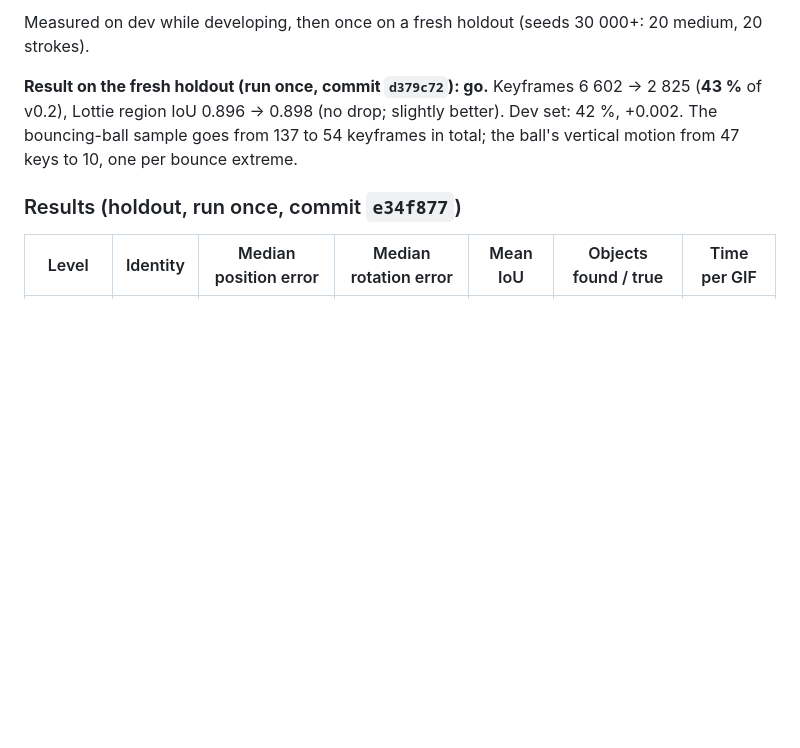
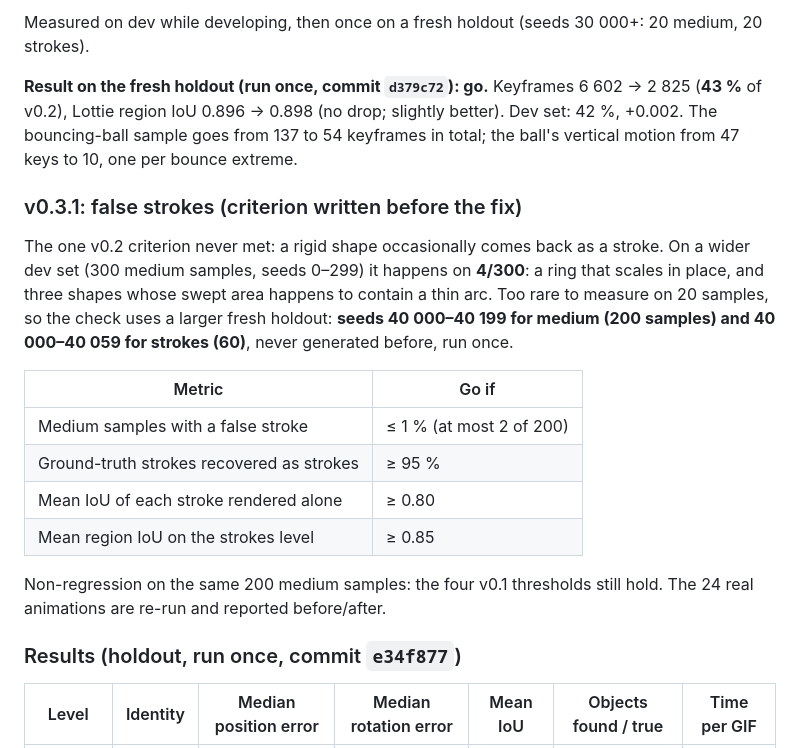
Before and after one commit to FredBourouliou/unbake, a Markdown page: README.md, the part around the change. Rendered like a GitHub page; blank space fills up the shorter version.

Commit message:
README: pre-register the false-stroke criterion (v0.3.1)
Co-Authored-By: Claude Opus 5.5 (1M context) <noreply@anthropic.com>

```diff
--- a/README.md
+++ b/README.md
@@ -99,6 +99,19 @@ Measured on dev while developing, then once on a fresh holdout (seeds 30 000+: 2
 
 **Result on the fresh holdout (run once, commit `d379c72`): go.** Keyframes 6 602 → 2 825 (**43 %** of v0.2), Lottie region IoU 0.896 → 0.898 (no drop; slightly better). Dev set: 42 %, +0.002. The bouncing-ball sample goes from 137 to 54 keyframes in total; the ball's vertical motion from 47 keys to 10, one per bounce extreme.
 
+### v0.3.1: false strokes (criterion written before the fix)
+
+The one v0.2 criterion never met: a rigid shape occasionally comes back as a stroke. On a wider dev set (300 medium samples, seeds 0–299) it happens on **4/300**: a ring that scales in place, and three shapes whose swept area happens to contain a thin arc. Too rare to measure on 20 samples, so the check uses a larger fresh holdout: **seeds 40 000–40 199 for medium (200 samples) and 40 000–40 059 for strokes (60)**, never generated before, run once.
+
+| Metric | Go if |
+|---|---|
+| Medium samples with a false stroke | ≤ 1 % (at most 2 of 200) |
+| Ground-truth strokes recovered as strokes | ≥ 95 % |
+| Mean IoU of each stroke rendered alone | ≥ 0.80 |
+| Mean region IoU on the strokes level | ≥ 0.85 |
+
+Non-regression on the same 200 medium samples: the four v0.1 thresholds still hold. The 24 real animations are re-run and reported before/after.
+
 ### Results (holdout, run once, commit `e34f877`)
 
 | Level | Identity | Median position error | Median rotation error | Mean IoU | Objects found / true | Time per GIF |
```
